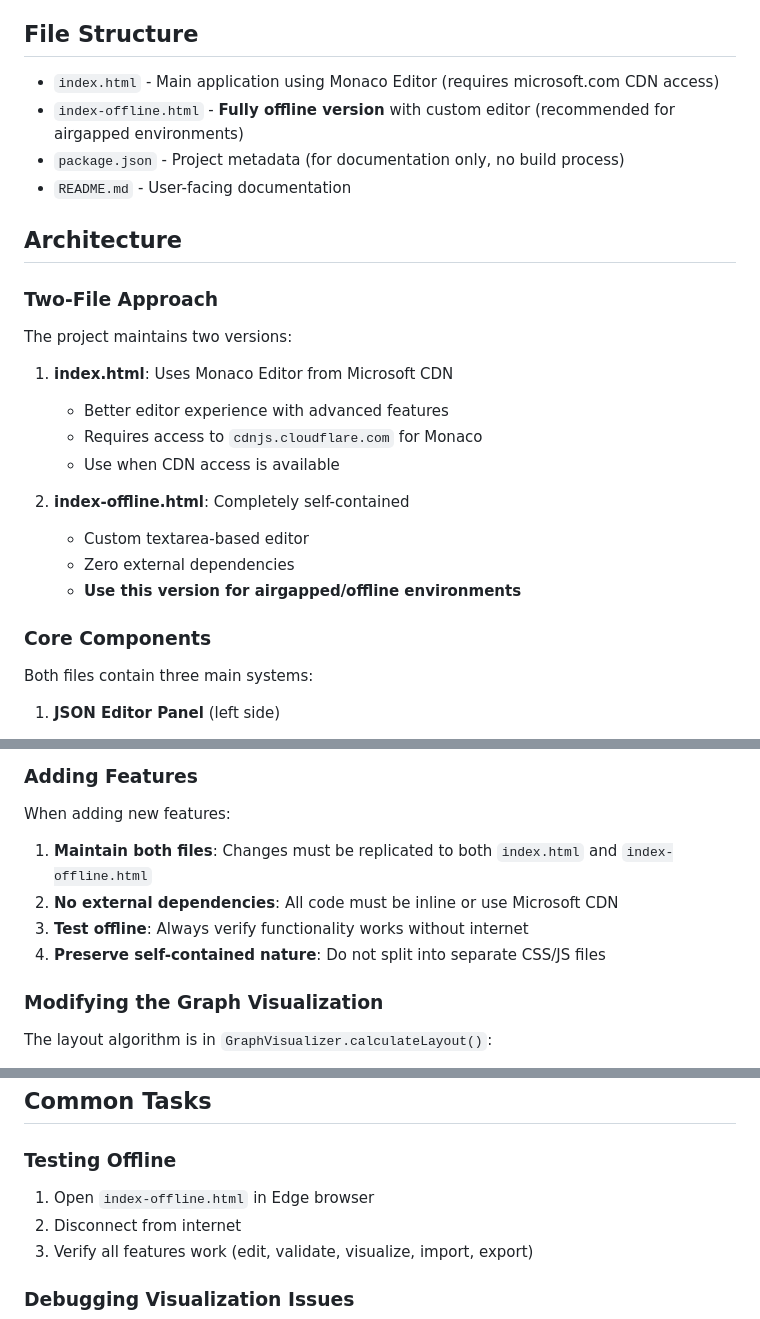
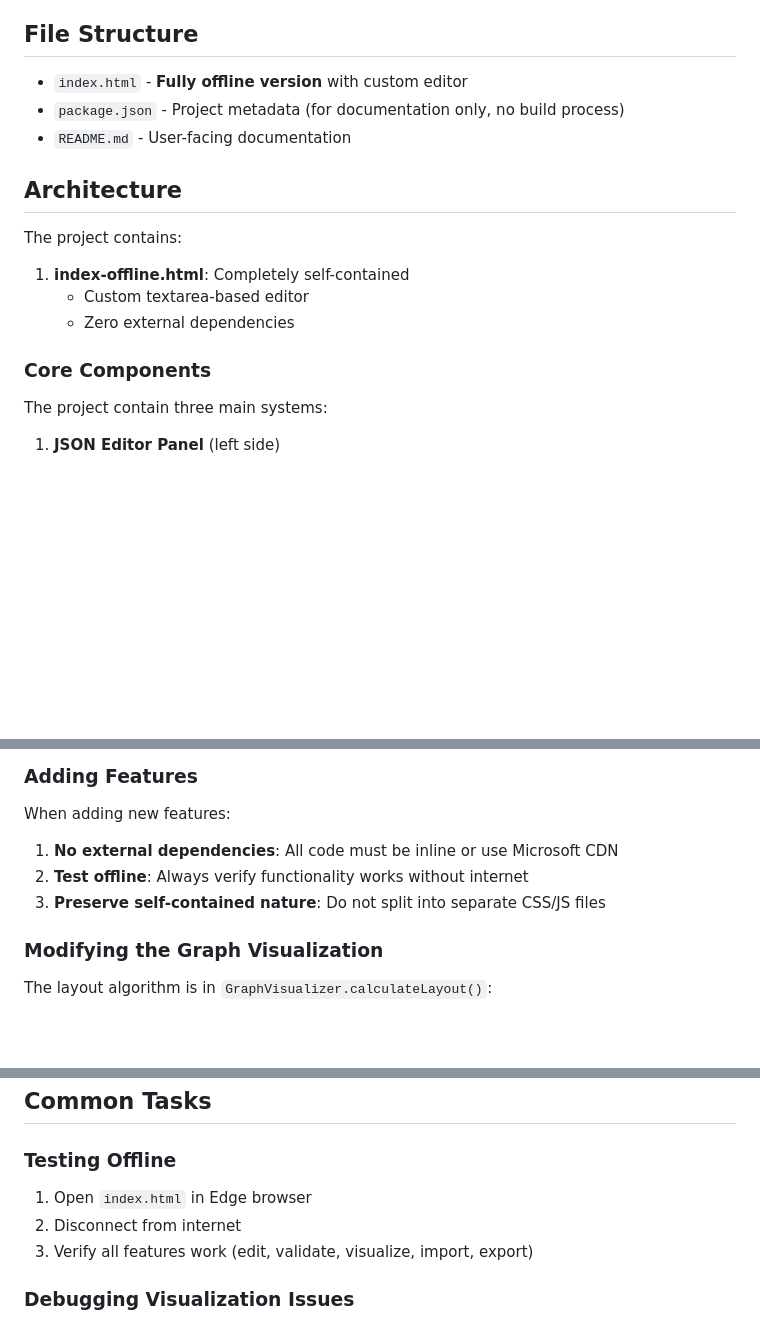
Before and after one commit to JayVDZ/json-editor, a Markdown page: CLAUDE.md, 3 parts joined by grey strips. GitHub-like rendering; blank space fills up the shorter version.

```diff
--- a/CLAUDE.md
+++ b/CLAUDE.md
@@ -17,30 +17,21 @@ This is a fully offline JSON editor web application inspired by JSONCrack.com/ed
 
 ## File Structure
 
-- `index.html` - Main application using Monaco Editor (requires microsoft.com CDN access)
-- `index-offline.html` - **Fully offline version** with custom editor (recommended for airgapped environments)
+- `index.html` - **Fully offline version** with custom editor
 - `package.json` - Project metadata (for documentation only, no build process)
 - `README.md` - User-facing documentation
 
 ## Architecture
 
-### Two-File Approach
+The project contains:
 
-The project maintains two versions:
-
-1. **index.html**: Uses Monaco Editor from Microsoft CDN
-   - Better editor experience with advanced features
-   - Requires access to `cdnjs.cloudflare.com` for Monaco
-   - Use when CDN access is available
-
-2. **index-offline.html**: Completely self-contained
+1. **index-offline.html**: Completely self-contained
    - Custom textarea-based editor
    - Zero external dependencies
-   - **Use this version for airgapped/offline environments**
 
 ### Core Components
 
-Both files contain three main systems:
+The project contain three main systems:
 
 1. **JSON Editor Panel** (left side)
    - Syntax-aware text editor
@@ -102,10 +93,9 @@ The `GraphVisualizer` class implements a tree layout algorithm:
 
 When adding new features:
 
-1. **Maintain both files**: Changes must be replicated to both `index.html` and `index-offline.html`
-2. **No external dependencies**: All code must be inline or use Microsoft CDN
-3. **Test offline**: Always verify functionality works without internet
-4. **Preserve self-contained nature**: Do not split into separate CSS/JS files
+1. **No external dependencies**: All code must be inline or use Microsoft CDN
+2. **Test offline**: Always verify functionality works without internet
+3. **Preserve self-contained nature**: Do not split into separate CSS/JS files
 
 ### Modifying the Graph Visualization
 
@@ -134,7 +124,7 @@ All CSS is inline in `<style>` tags. Key classes:
 ## Common Tasks
 
 ### Testing Offline
-1. Open `index-offline.html` in Edge browser
+1. Open `index.html` in Edge browser
 2. Disconnect from internet
 3. Verify all features work (edit, validate, visualize, import, export)
 
```
